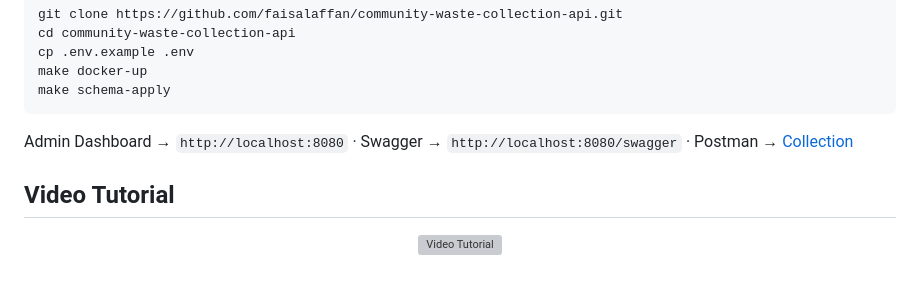
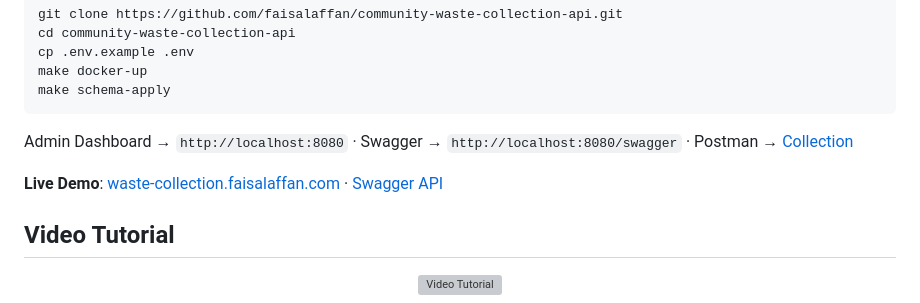
Before and after one commit to faisalaffan/community-waste-collection-api, a Markdown page: README.md, the part around the change. Drawn GitHub-style; blank space fills up the shorter version; grey boxes are pictures that could not be loaded.

Commit message:
docs: add live demo and swagger links to README

````diff
--- a/README.md
+++ b/README.md
@@ -84,6 +84,8 @@ make schema-apply
 ```
 
 Admin Dashboard → `http://localhost:8080` · Swagger → `http://localhost:8080/swagger` · Postman → [Collection](assets/postman_collection.json)
+
+**Live Demo**: [waste-collection.faisalaffan.com](https://waste-collection.faisalaffan.com) · [Swagger API](https://waste-collection.faisalaffan.com/swagger)
 
 ## Video Tutorial
 
````
